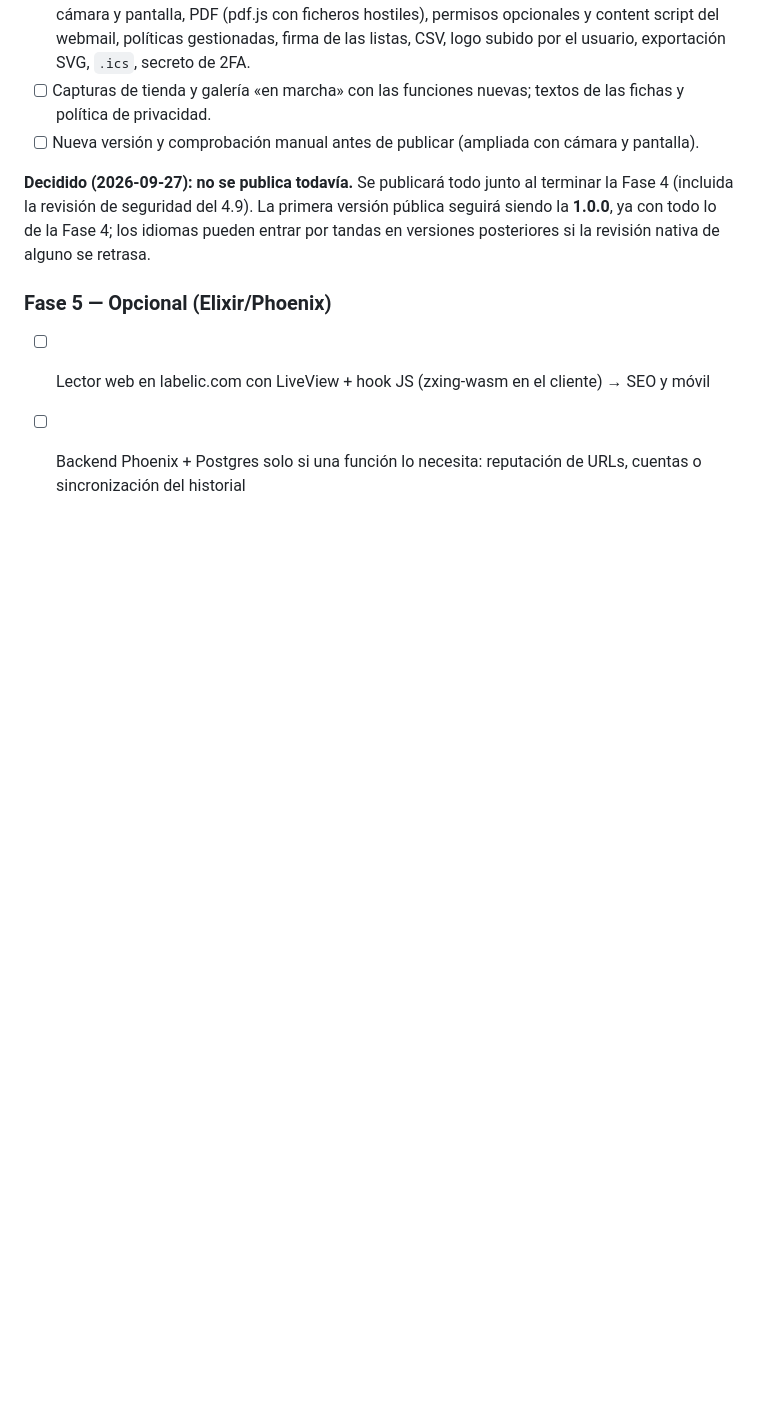
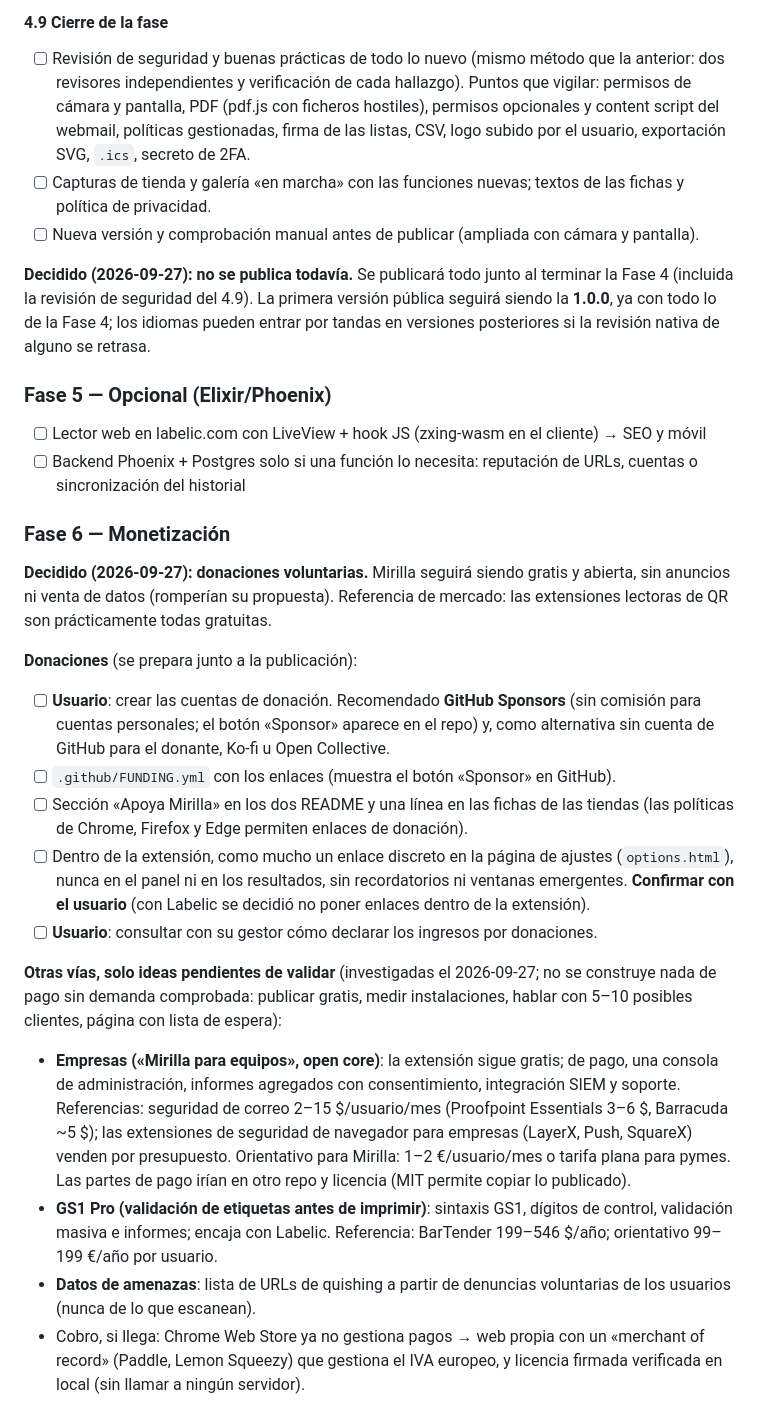
Before and after one commit to ramoncoroso/mirilla, a Markdown page: PLAN.md, the part around the change. Drawn GitHub-style; blank space fills up the shorter version.

Commit message:
docs(plan): Fase 6, monetización con donaciones voluntarias
Mirilla sigue gratis y abierta; se añaden donaciones (GitHub Sponsors,
Ko-fi u Open Collective, FUNDING.yml, README y fichas). Las vías de pago
(empresas, GS1 Pro, datos de amenazas) quedan como ideas con precios de
referencia del mercado, pendientes de validar la demanda.

Co-Authored-By: Claude Opus 5.5 <noreply@anthropic.com>

```diff
--- a/PLAN.md
+++ b/PLAN.md
@@ -352,3 +352,33 @@ idiomas pueden entrar por tandas en versiones posteriores si la revisión nativa
 ### Fase 5 — Opcional (Elixir/Phoenix)
 - [ ] Lector web en labelic.com con LiveView + hook JS (zxing-wasm en el cliente) → SEO y móvil
 - [ ] Backend Phoenix + Postgres solo si una función lo necesita: reputación de URLs, cuentas o sincronización del historial
+
+### Fase 6 — Monetización
+
+**Decidido (2026-09-27): donaciones voluntarias.** Mirilla seguirá siendo gratis y abierta, sin anuncios ni venta de
+datos (romperían su propuesta). Referencia de mercado: las extensiones lectoras de QR son prácticamente todas gratuitas.
+
+**Donaciones** (se prepara junto a la publicación):
+- [ ] **Usuario**: crear las cuentas de donación. Recomendado **GitHub Sponsors** (sin comisión para cuentas personales;
+  el botón «Sponsor» aparece en el repo) y, como alternativa sin cuenta de GitHub para el donante, Ko-fi u Open Collective.
+- [ ] `.github/FUNDING.yml` con los enlaces (muestra el botón «Sponsor» en GitHub).
+- [ ] Sección «Apoya Mirilla» en los dos README y una línea en las fichas de las tiendas (las políticas de Chrome, Firefox y
+  Edge permiten enlaces de donación).
+- [ ] Dentro de la extensión, como mucho un enlace discreto en la página de ajustes (`options.html`), nunca en el panel ni
+  en los resultados, sin recordatorios ni ventanas emergentes. **Confirmar con el usuario** (con Labelic se decidió no
+  poner enlaces dentro de la extensión).
+- [ ] **Usuario**: consultar con su gestor cómo declarar los ingresos por donaciones.
+
+**Otras vías, solo ideas pendientes de validar** (investigadas el 2026-09-27; no se construye nada de pago sin demanda
+comprobada: publicar gratis, medir instalaciones, hablar con 5–10 posibles clientes, página con lista de espera):
+- **Empresas («Mirilla para equipos», open core)**: la extensión sigue gratis; de pago, una consola de administración,
+  informes agregados con consentimiento, integración SIEM y soporte. Referencias: seguridad de correo 2–15 $/usuario/mes
+  (Proofpoint Essentials 3–6 $, Barracuda ~5 $); las extensiones de seguridad de navegador para empresas (LayerX, Push,
+  SquareX) venden por presupuesto. Orientativo para Mirilla: 1–2 €/usuario/mes o tarifa plana para pymes. Las partes de
+  pago irían en otro repo y licencia (MIT permite copiar lo publicado).
+- **GS1 Pro (validación de etiquetas antes de imprimir)**: sintaxis GS1, dígitos de control, validación masiva e informes;
+  encaja con Labelic. Referencia: BarTender 199–546 $/año; orientativo 99–199 €/año por usuario.
+- **Datos de amenazas**: lista de URLs de quishing a partir de denuncias voluntarias de los usuarios (nunca de lo que
+  escanean).
+- Cobro, si llega: Chrome Web Store ya no gestiona pagos → web propia con un «merchant of record» (Paddle, Lemon Squeezy)
+  que gestiona el IVA europeo, y licencia firmada verificada en local (sin llamar a ningún servidor).
```
